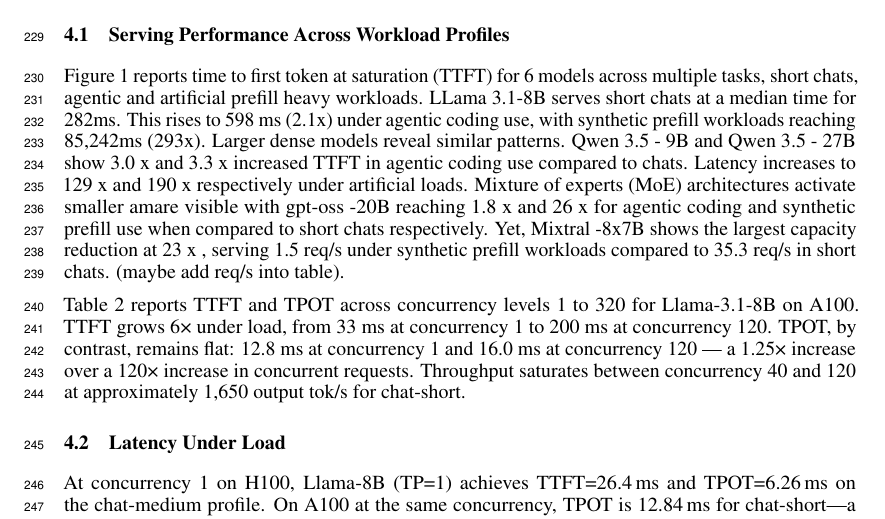
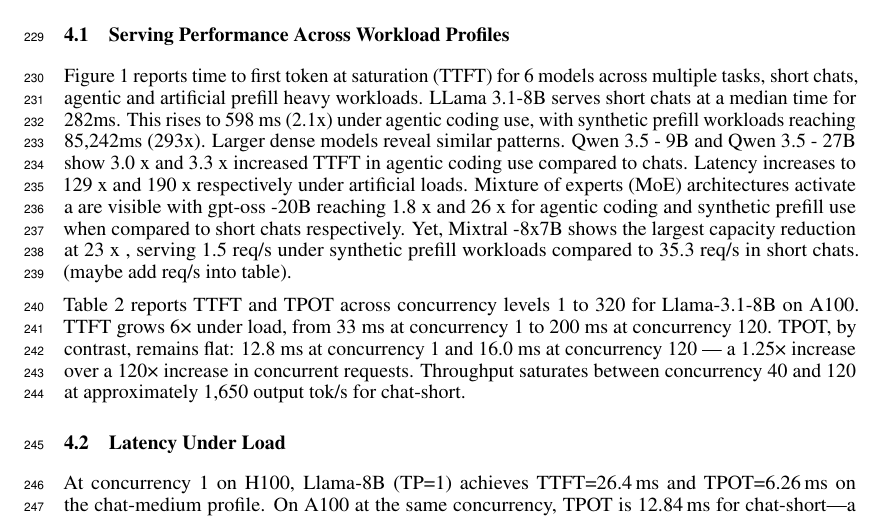
Before and after one commit to booth-algo/agentic-serve, a LaTeX paper (neurips_2026.tex, which reads text/evaluation.tex): part of page 7 of 11, cut so that both start at the same text. Compiled offline with pdfLaTeX.

Commit message:
Update on Overleaf.

```diff
--- a/text/evaluation.tex
+++ b/text/evaluation.tex
@@ -6,7 +6,7 @@
 \subsection{Serving Performance Across Workload Profiles}
 \label{sec:workload_gap}
 
-Figure 1  reports time to first token at saturation (TTFT) for 6 models across multiple tasks, short chats, agentic and artificial prefill heavy workloads. LLama 3.1-8B serves short chats at a median time for 282ms. This rises to 598 ms (2.1x) under agentic coding use, with synthetic prefill workloads reaching 85,242ms (293x). Larger dense models reveal similar patterns. Qwen 3.5 - 9B and Qwen 3.5 - 27B show 3.0 x and 3.3 x increased TTFT in agentic coding use compared to chats.  Latency increases to 129 x and 190 x respectively under artificial loads. Mixture of experts (MoE) architectures activate smaller amare visible with gpt-oss -20B reaching 1.8 x and  26 x  for agentic coding and synthetic prefill use when compared to short chats respectively. Yet,  Mixtral -8x7B shows the largest capacity reduction at 23 x , serving  1.5 req/s under synthetic prefill workloads compared to 35.3 req/s in short chats. (maybe add req/s into table).
+Figure 1  reports time to first token at saturation (TTFT) for 6 models across multiple tasks, short chats, agentic and artificial prefill heavy workloads. LLama 3.1-8B serves short chats at a median time for 282ms. This rises to 598 ms (2.1x) under agentic coding use, with synthetic prefill workloads reaching 85,242ms (293x). Larger dense models reveal similar patterns. Qwen 3.5 - 9B and Qwen 3.5 - 27B show 3.0 x and 3.3 x increased TTFT in agentic coding use compared to chats.  Latency increases to 129 x and 190 x respectively under artificial loads. Mixture of experts (MoE) architectures activate a are visible with gpt-oss -20B reaching 1.8 x and  26 x  for agentic coding and synthetic prefill use when compared to short chats respectively. Yet,  Mixtral -8x7B shows the largest capacity reduction at 23 x , serving  1.5 req/s under synthetic prefill workloads compared to 35.3 req/s in short chats. (maybe add req/s into table).
 
 Table 2 reports TTFT and TPOT across concurrency levels 1 to 320 for Llama-3.1-8B on A100. TTFT grows 6× under load, from 33 ms at concurrency 1 to 200 ms at concurrency 120. TPOT, by contrast, remains flat: 12.8 ms at concurrency 1 and 16.0 ms at concurrency 120 — a 1.25× increase over a 120× increase in concurrent requests. Throughput saturates between concurrency 40 and 120 at approximately 1,650 output tok/s for chat-short.
 
```
